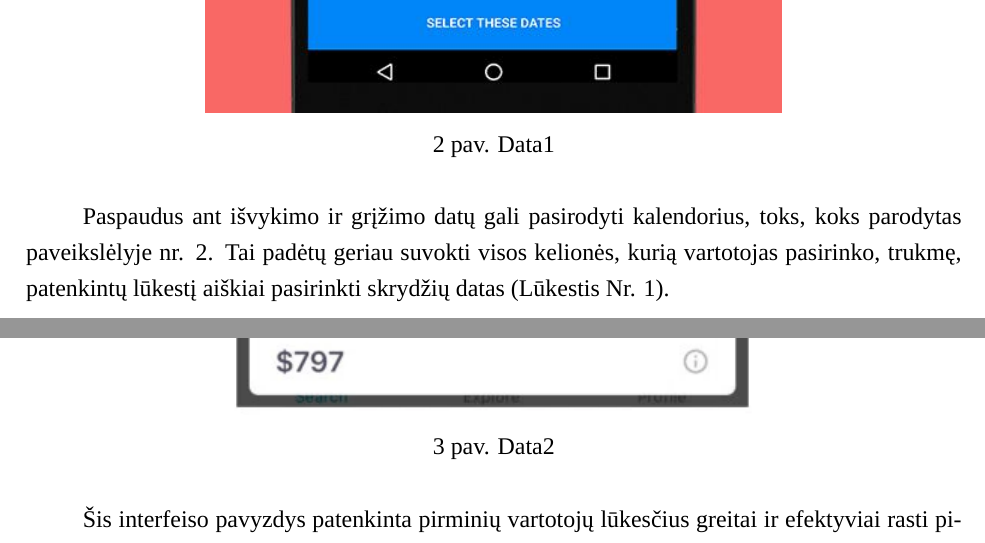
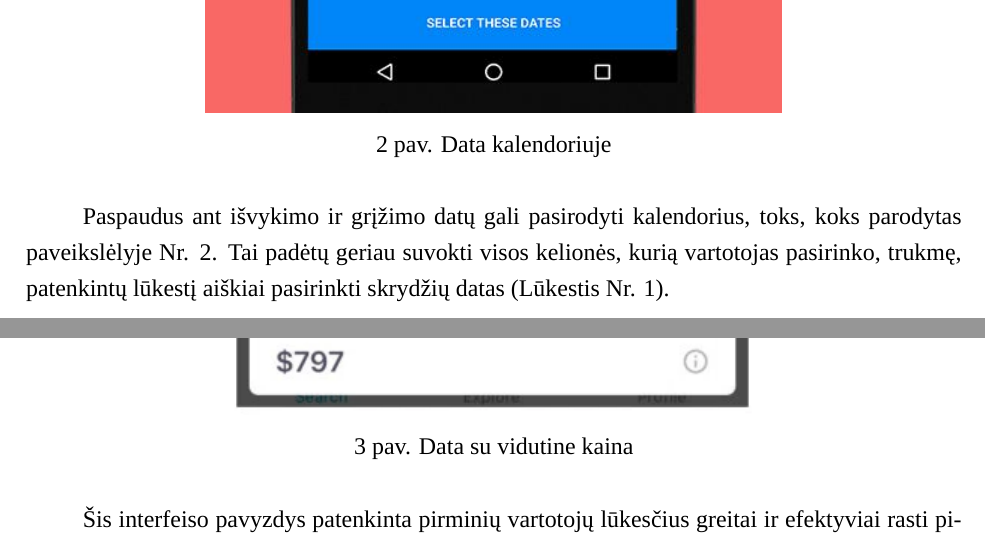
Before and after one commit to MeTTacuS/poon, a LaTeX document (tex/Poon 1 Naudotojų poreikiai V2.tex): two parts of pages 14 and 15 of 17, joined at a grey line, cut at the place of the change. Compiled offline with XeLaTeX; a missing font is replaced by an installed copy or a similar font.

Commit message:
Nuotrauku pavadinimai ir 'Nr'
bugai

```diff
--- a/tex/Poon 1 Naudotojų poreikiai V2.tex
+++ b/tex/Poon 1 Naudotojų poreikiai V2.tex
@@ -338,16 +338,16 @@ Pateikiami keli naudotojo poreikiai bei panaudojamumo siekiai, matomi iš apraš
 \begin{figure}[H]
     \centering
     \includegraphics[scale=0.6]{img/hopper.jpg}
-    \caption{Data1}
+    \caption{Data kalendoriuje}
     \label{img:data1}
 \end{figure}
-Paspaudus ant išvykimo ir grįžimo datų gali pasirodyti kalendorius, toks, koks parodytas paveikslėlyje nr. \ref{img:data1}. Tai padėtų geriau suvokti visos kelionės, kurią vartotojas pasirinko, trukmę, patenkintų lūkestį aiškiai pasirinkti skrydžių datas (Lūkestis Nr. \ref{itm:aisku}).
+Paspaudus ant išvykimo ir grįžimo datų gali pasirodyti kalendorius, toks, koks parodytas paveikslėlyje Nr. \ref{img:data1}. Tai padėtų geriau suvokti visos kelionės, kurią vartotojas pasirinko, trukmę, patenkintų lūkestį aiškiai pasirinkti skrydžių datas (Lūkestis Nr. \ref{itm:aisku}).
 
 \subsubsection{Data su vidutine kaina}
 \begin{figure}[H]
     \centering
     \includegraphics[scale=1]{img/skyscanner.png}
-    \caption{Data2}
+    \caption{Data su vidutine kaina}
     \label{img:data2}
 \end{figure}
 Šis interfeiso pavyzdys patenkinta pirminių vartotojų lūkesčius greitai ir efektyviai rasti pigiausius bilietus (Lūkestis Nr. \ref{itm:pigu}), bei statistinių analizių vedėjų norą matyti bilietų kainas pagal datą dar būnant pradiniame sistemos lange- tam, kad būtų surinkti duomenys statistinei kainų analizei užtenka kelių paspaudimų (Lūkestis Nr. \ref{itm:analize}).
```
Also changed, not shown: tex/Poon 1 Naudotojų poreikiai V2.pdf, 1 other file.
